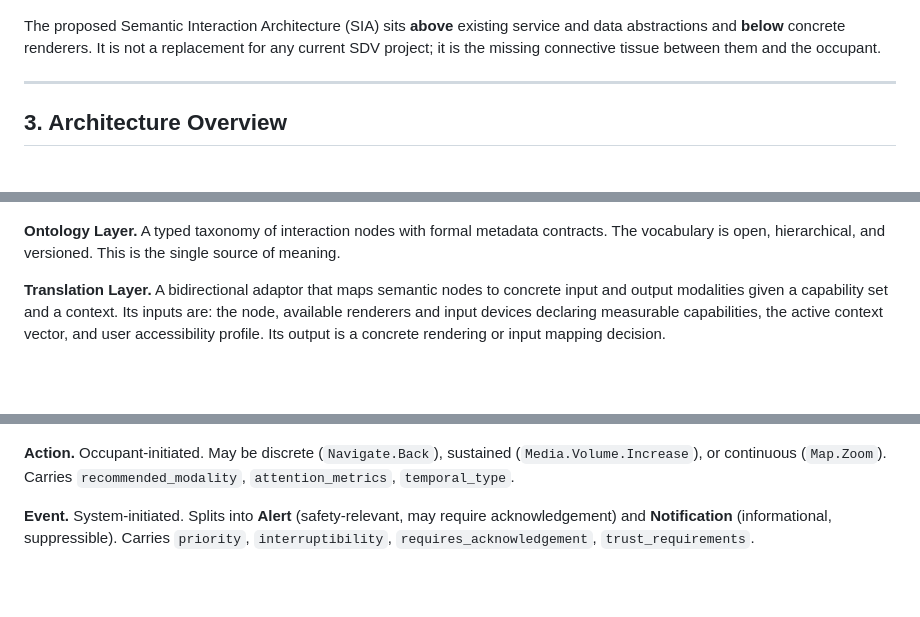
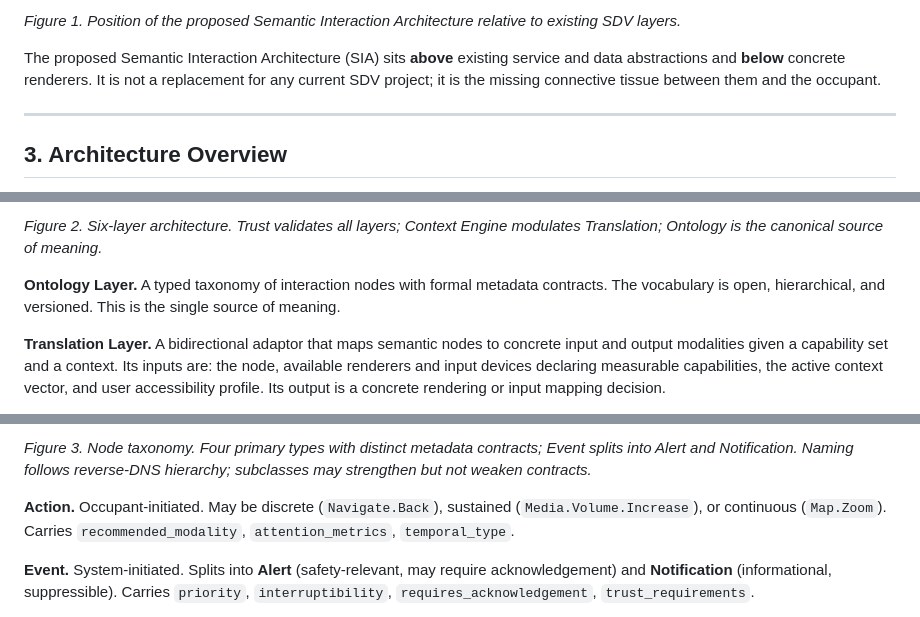
Before and after one commit to yaneczech/SIA, a Markdown page: 01_Semantic-Interaction-Architecture-sdv.md, 3 parts joined by grey strips. Rendered like a GitHub page; blank space fills up the shorter version.

```diff
--- a/01_Semantic-Interaction-Architecture-sdv.md
+++ b/01_Semantic-Interaction-Architecture-sdv.md
@@ -51,3 +70,4 @@ Figure 1 positions the proposed layer in the SDV stack.
+*Figure 1. Position of the proposed Semantic Interaction Architecture relative to existing SDV layers.*
 
 The proposed Semantic Interaction Architecture (SIA) sits **above** existing service and data abstractions and **below** concrete renderers. It is not a replacement for any current SDV project; it is the missing connective tissue between them and the occupant.
 
@@ -61,3 +109,4 @@ We propose six functional layers, illustrated in Figure 2. Layers are listed bel
+*Figure 2. Six-layer architecture. Trust validates all layers; Context Engine modulates Translation; Ontology is the canonical source of meaning.*
 
 **Ontology Layer.** A typed taxonomy of interaction nodes with formal metadata contracts. The vocabulary is open, hierarchical, and versioned. This is the single source of meaning.
 
@@ -81,3 +164,4 @@ A common failure mode in interaction ontologies is conflating semantically diffe
+*Figure 3. Node taxonomy. Four primary types with distinct metadata contracts; Event splits into Alert and Notification. Naming follows reverse-DNS hierarchy; subclasses may strengthen but not weaken contracts.*
 
 **Action.** Occupant-initiated. May be discrete (`Navigate.Back`), sustained (`Media.Volume.Increase`), or continuous (`Map.Zoom`). Carries `recommended_modality`, `attention_metrics`, `temporal_type`.
 
```
Also changed, not shown: other parts of 01_Semantic-Interaction-Architecture-sdv.md (+84 -3 lines), 02_Appendix-a-worked-example.md (+22 -1 lines), README.md (+7 -7 lines).
